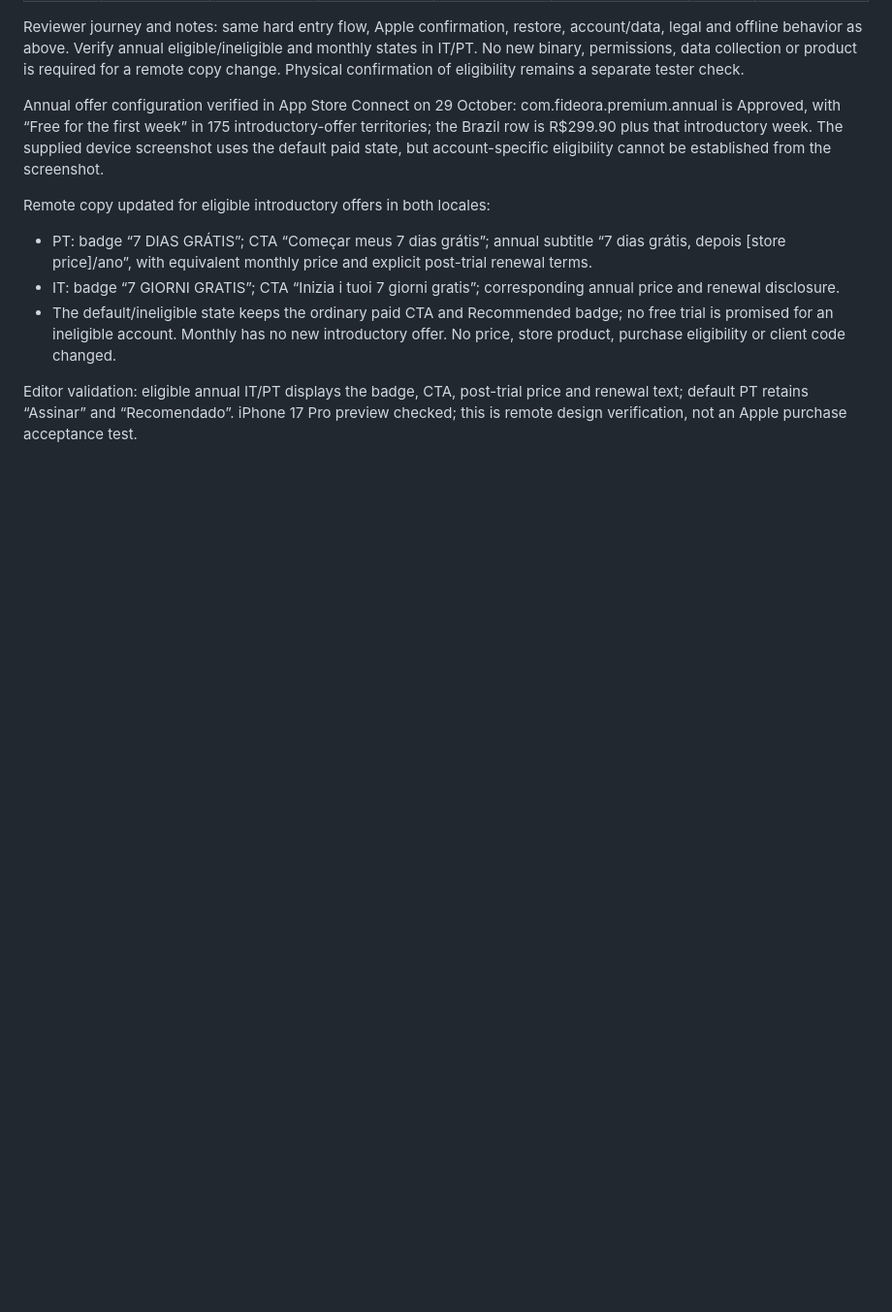
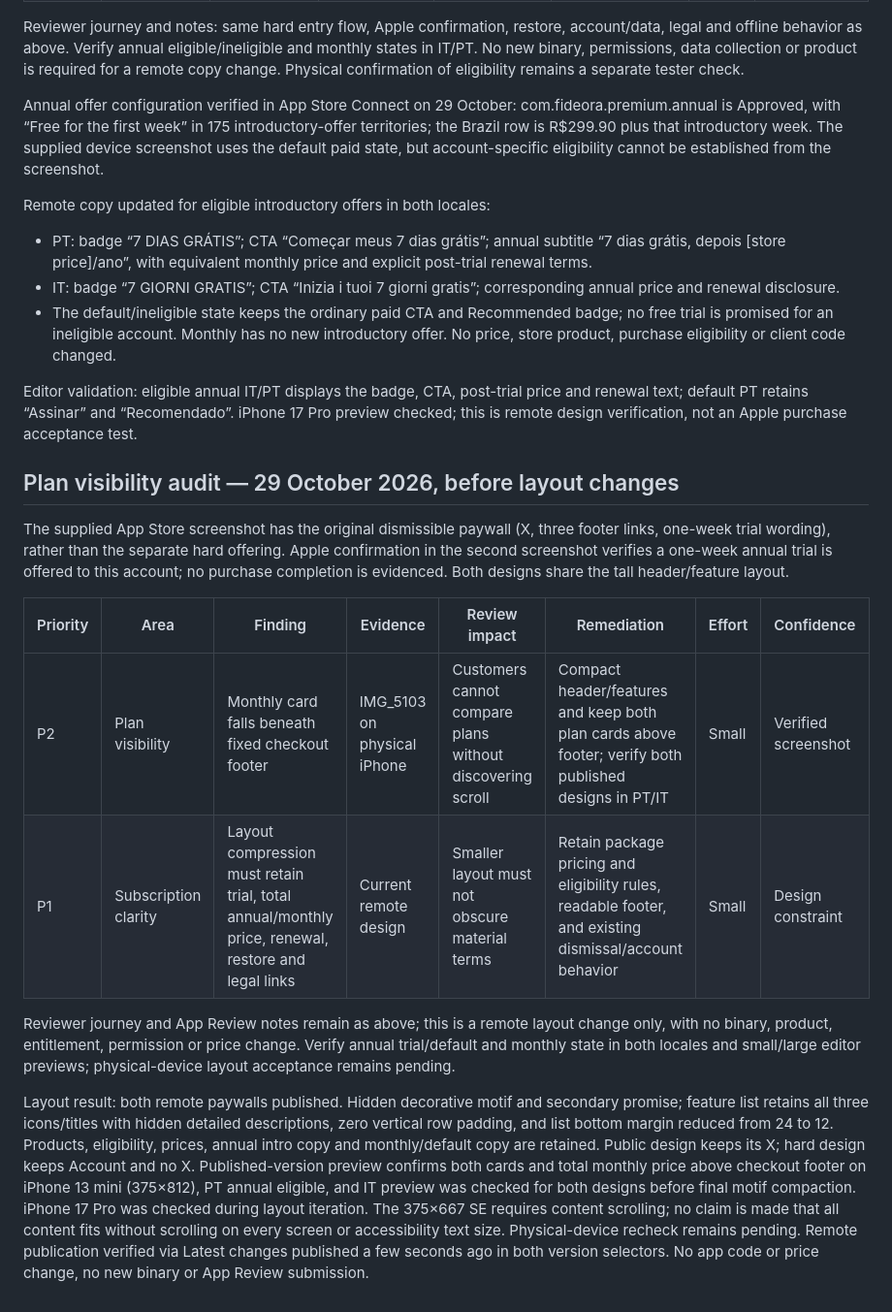
Before and after one commit to talescor-spec/mappa-cattolico, a Markdown page: docs/HARD-PAYWALL.md, the part around the change. Shown at 97% size. GitHub-like rendering; blank space fills up the shorter version.

Commit message:
docs: record published paywall plan visibility fix

```diff
--- a/docs/HARD-PAYWALL.md
+++ b/docs/HARD-PAYWALL.md
@@ -58,3 +58,16 @@ Remote copy updated for eligible introductory offers in both locales:
 - The default/ineligible state keeps the ordinary paid CTA and Recommended badge; no free trial is promised for an ineligible account. Monthly has no new introductory offer. No price, store product, purchase eligibility or client code changed.
 
 Editor validation: eligible annual IT/PT displays the badge, CTA, post-trial price and renewal text; default PT retains “Assinar” and “Recomendado”. iPhone 17 Pro preview checked; this is remote design verification, not an Apple purchase acceptance test.
+
+## Plan visibility audit — 29 October 2026, before layout changes
+
+The supplied App Store screenshot has the original dismissible paywall (X, three footer links, one-week trial wording), rather than the separate hard offering. Apple confirmation in the second screenshot verifies a one-week annual trial is offered to this account; no purchase completion is evidenced. Both designs share the tall header/feature layout.
+
+| Priority | Area | Finding | Evidence | Review impact | Remediation | Effort | Confidence |
+|---|---|---|---|---|---|---|---|
+| P2 | Plan visibility | Monthly card falls beneath fixed checkout footer | IMG_5103 on physical iPhone | Customers cannot compare plans without discovering scroll | Compact header/features and keep both plan cards above footer; verify both published designs in PT/IT | Small | Verified screenshot |
+| P1 | Subscription clarity | Layout compression must retain trial, total annual/monthly price, renewal, restore and legal links | Current remote design | Smaller layout must not obscure material terms | Retain package pricing and eligibility rules, readable footer, and existing dismissal/account behavior | Small | Design constraint |
+
+Reviewer journey and App Review notes remain as above; this is a remote layout change only, with no binary, product, entitlement, permission or price change. Verify annual trial/default and monthly state in both locales and small/large editor previews; physical-device layout acceptance remains pending.
+
+Layout result: both remote paywalls published. Hidden decorative motif and secondary promise; feature list retains all three icons/titles with hidden detailed descriptions, zero vertical row padding, and list bottom margin reduced from 24 to 12. Products, eligibility, prices, annual intro copy and monthly/default copy are retained. Public design keeps its X; hard design keeps Account and no X. Published-version preview confirms both cards and total monthly price above checkout footer on iPhone 13 mini (375×812), PT annual eligible, and IT preview was checked for both designs before final motif compaction. iPhone 17 Pro was checked during layout iteration. The 375×667 SE requires content scrolling; no claim is made that all content fits without scrolling on every screen or accessibility text size. Physical-device recheck remains pending. Remote publication verified via Latest changes published a few seconds ago in both version selectors. No app code or price change, no new binary or App Review submission.
```
